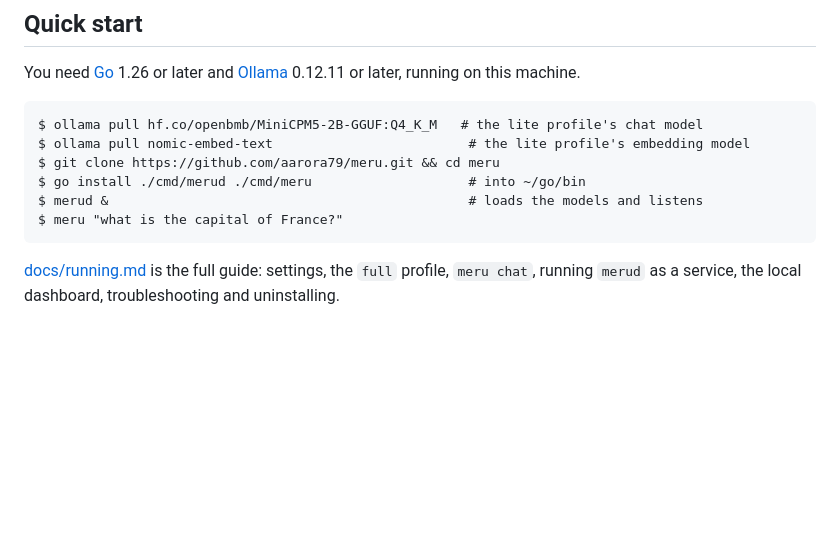
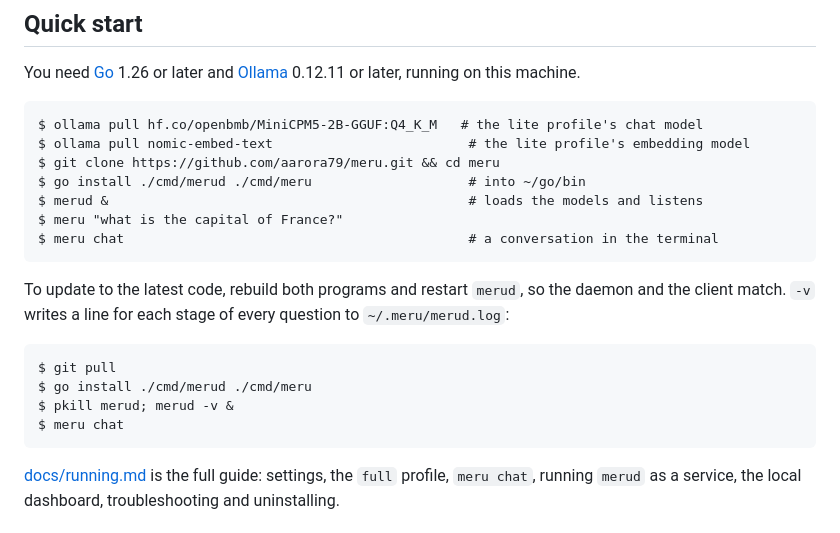
Before and after one commit to aarora79/meru, a Markdown page: README.md, the part around the change. Drawn GitHub-style; blank space fills up the shorter version.

````diff
--- a/README.md
+++ b/README.md
@@ -58,6 +58,18 @@ $ git clone https://github.com/aarora79/meru.git && cd meru
 $ go install ./cmd/merud ./cmd/meru                    # into ~/go/bin
 $ merud &                                              # loads the models and listens
 $ meru "what is the capital of France?"
+$ meru chat                                            # a conversation in the terminal
+```
+
+To update to the latest code, rebuild both programs and restart `merud`, so the
+daemon and the client match. `-v` writes a line for each stage of every question
+to `~/.meru/merud.log`:
+
+```
+$ git pull
+$ go install ./cmd/merud ./cmd/meru
+$ pkill merud; merud -v &
+$ meru chat
 ```
 
 [docs/running.md](docs/running.md) is the full guide: settings, the `full` profile,
````
Also changed, not shown: docs/running.md (+20 -2 lines).
